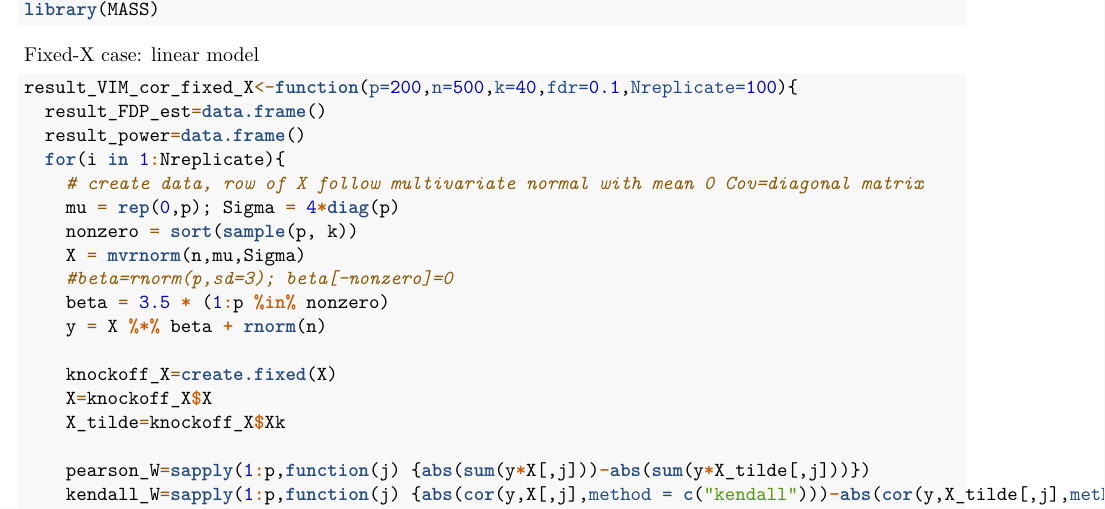
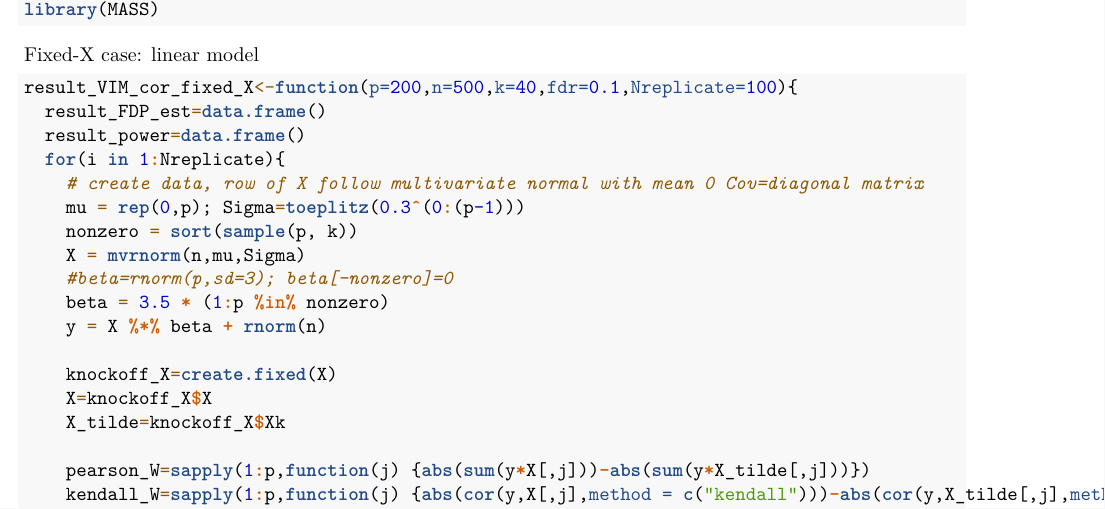
Before and after one commit to zhengzihaosqs/Selective-inference, an R Markdown document (liweihao.Rmd): part of page 1 of 5, cut so that both start at the same text. Rendered offline with R 4.5, knitr and Pandoc, then LaTeX, with nearby package versions; code that draws random numbers runs with fixed seeds of ours; some code elsewhere in the file could not run offline.

Commit message:
change covariance matrix

```diff
--- a/liweihao.Rmd
+++ b/liweihao.Rmd
@@ -32,7 +32,7 @@ result_VIM_cor_fixed_X<-function(p=200,n=500,k=40,fdr=0.1,Nreplicate=100){
   result_power=data.frame()
   for(i in 1:Nreplicate){
     # create data, row of X follow multivariate normal with mean 0 Cov=diagonal matrix
-    mu = rep(0,p); Sigma = 4*diag(p)
+    mu = rep(0,p); Sigma=toeplitz(0.3^(0:(p-1)))
     nonzero = sort(sample(p, k))
     X = mvrnorm(n,mu,Sigma)
     #beta=rnorm(p,sd=3); beta[-nonzero]=0
```
